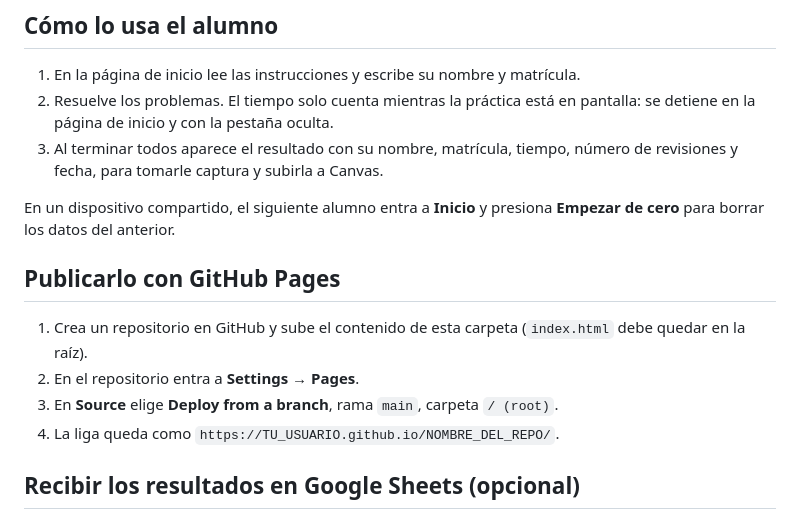
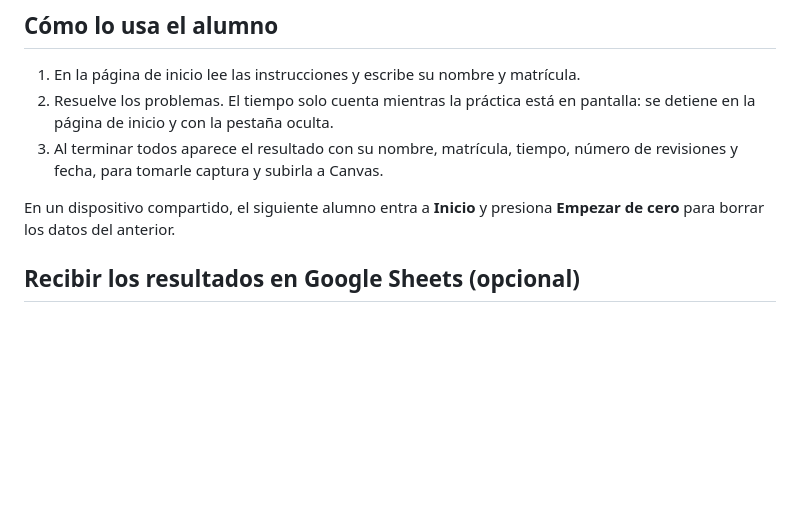
Before and after one commit to mparra37/Arma-Tu-Programa, a Markdown page: README.md, the part around the change. GitHub-like rendering; blank space fills up the shorter version.

Commit message:
Remove GitHub Pages instructions
Removed GitHub Pages deployment instructions from README.

```diff
--- a/README.md
+++ b/README.md
@@ -17,13 +17,6 @@ computadora, tablet y celular.
 En un dispositivo compartido, el siguiente alumno entra a **Inicio** y presiona
 **Empezar de cero** para borrar los datos del anterior.
 
-## Publicarlo con GitHub Pages
-
-1. Crea un repositorio en GitHub y sube el contenido de esta carpeta
-   (`index.html` debe quedar en la raíz).
-2. En el repositorio entra a **Settings → Pages**.
-3. En **Source** elige **Deploy from a branch**, rama `main`, carpeta `/ (root)`.
-4. La liga queda como `https://TU_USUARIO.github.io/NOMBRE_DEL_REPO/`.
 
 ## Recibir los resultados en Google Sheets (opcional)
 
```
